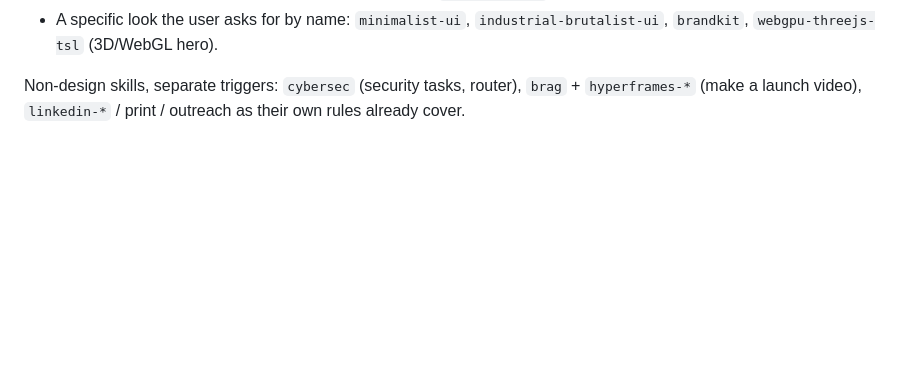
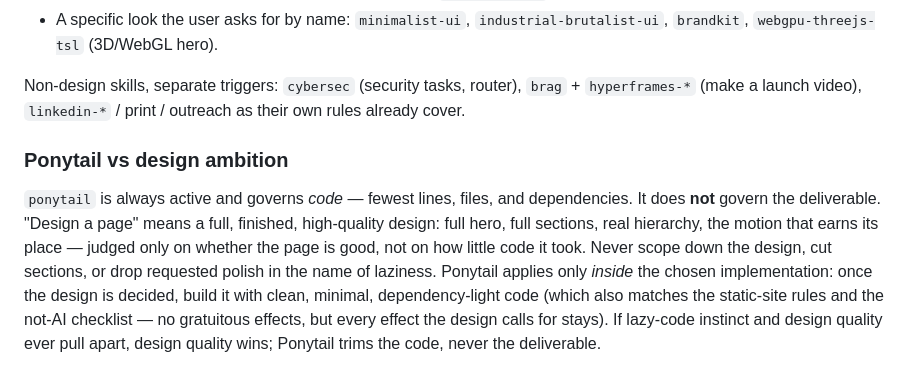
Before and after one commit to CsabaVK/WebKreatives, a Markdown page: CLAUDE.md, the part around the change. Drawn GitHub-style; blank space fills up the shorter version.

Commit message:
CLAUDE.md: Ponytail scope vs design ambition
Add a rule under design routing so the always-active ponytail skill
governs implementation code only, never the design deliverable.
"Design a page" stays a full, finished, high-quality design; ponytail
trims the code inside the chosen design, and design quality wins any
conflict.

Co-Authored-By: Claude Opus 4.8 <noreply@anthropic.com>

```diff
--- a/CLAUDE.md
+++ b/CLAUDE.md
@@ -31,3 +31,6 @@ Adjuncts — layer these on top of an `impeccable` pass, never as a substitute f
 - A specific look the user asks for by name: `minimalist-ui`, `industrial-brutalist-ui`, `brandkit`, `webgpu-threejs-tsl` (3D/WebGL hero).
 
 Non-design skills, separate triggers: `cybersec` (security tasks, router), `brag` + `hyperframes-*` (make a launch video), `linkedin-*` / print / outreach as their own rules already cover.
+
+### Ponytail vs design ambition
+`ponytail` is always active and governs *code* — fewest lines, files, and dependencies. It does **not** govern the deliverable. "Design a page" means a full, finished, high-quality design: full hero, full sections, real hierarchy, the motion that earns its place — judged only on whether the page is good, not on how little code it took. Never scope down the design, cut sections, or drop requested polish in the name of laziness. Ponytail applies only *inside* the chosen implementation: once the design is decided, build it with clean, minimal, dependency-light code (which also matches the static-site rules and the not-AI checklist — no gratuitous effects, but every effect the design calls for stays). If lazy-code instinct and design quality ever pull apart, design quality wins; Ponytail trims the code, never the deliverable.
```
